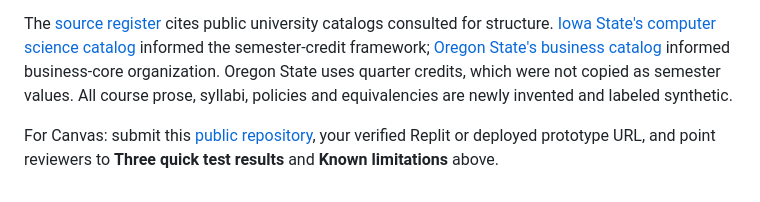
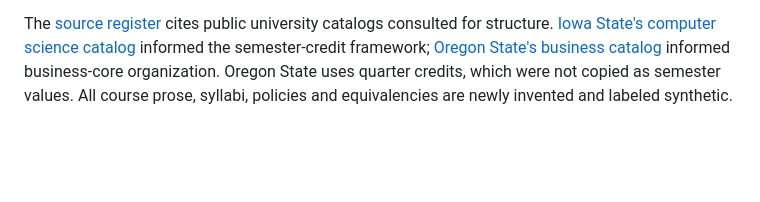
Before and after one commit to jlu27-nd/gen-ai, a Markdown page: README.md, the part around the change. GitHub-like rendering; blank space fills up the shorter version.

```diff
--- a/README.md
+++ b/README.md
@@ -49,5 +49,3 @@ Additional checks passed: CCAF example, synthetic PDF upload/extraction, duplica
 Only invented course records are committed. No personal transcripts, passwords, API keys or access tokens are required. Documents are processed in browser memory and are not sent to an application server. Clear session removes the displayed records, reviews and input; previously downloaded exports remain on your device. Do not commit real transcripts or private exports to this public repository.
 
 The [source register](vetcred/data/catalog.js) cites public university catalogs consulted for structure. [Iowa State's computer science catalog](https://catalog.iastate.edu/collegeofliberalartsandsciences/computerscience/index.html) informed the semester-credit framework; [Oregon State's business catalog](https://catalog.oregonstate.edu/college-departments/business/business-administration-ba-bs-hba-hbs/) informed business-core organization. Oregon State uses quarter credits, which were not copied as semester values. All course prose, syllabi, policies and equivalencies are newly invented and labeled synthetic.
-
-For Canvas: submit this [public repository](https://github.com/jlu27-nd/gen-ai), your verified Replit or deployed prototype URL, and point reviewers to **Three quick test results** and **Known limitations** above.
```
